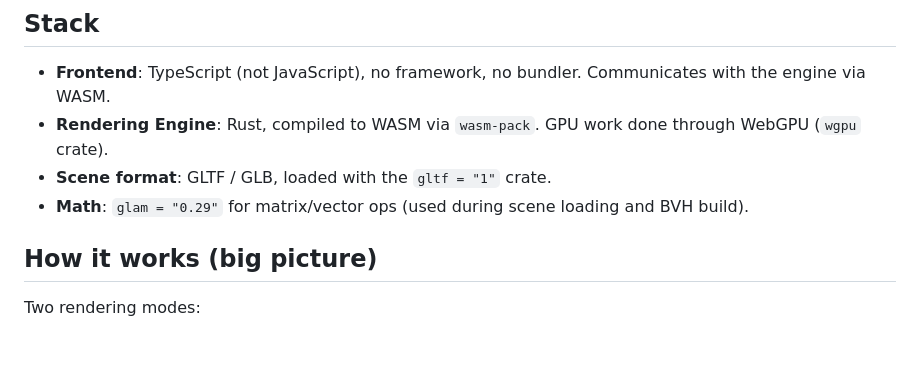
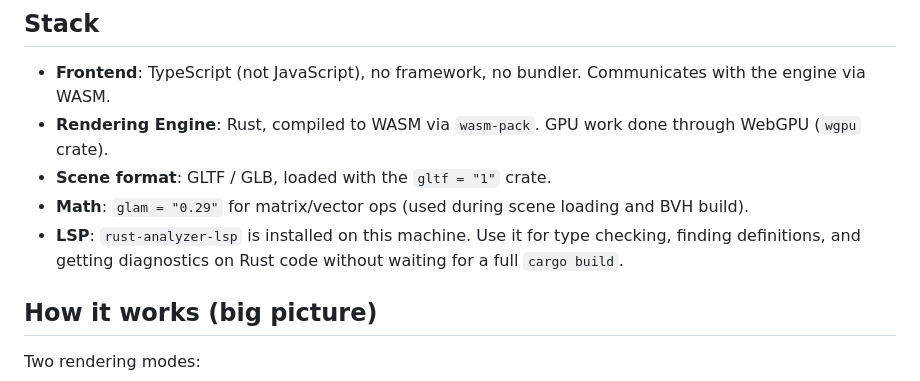
Before and after one commit to chrisdk/RustRenderer, a Markdown page: CLAUDE.md, the part around the change. GitHub-like rendering; blank space fills up the shorter version.

Commit message:
Note rust-analyzer-lsp availability in CLAUDE.md
Co-Authored-By: Claude Sonnet 4.6 <noreply@anthropic.com>

```diff
--- a/CLAUDE.md
+++ b/CLAUDE.md
@@ -7,6 +7,7 @@ A physically-based path tracer that runs in the browser. The rendering engine is
 - **Rendering Engine**: Rust, compiled to WASM via `wasm-pack`. GPU work done through WebGPU (`wgpu` crate).
 - **Scene format**: GLTF / GLB, loaded with the `gltf = "1"` crate.
 - **Math**: `glam = "0.29"` for matrix/vector ops (used during scene loading and BVH build).
+- **LSP**: `rust-analyzer-lsp` is installed on this machine. Use it for type checking, finding definitions, and getting diagnostics on Rust code without waiting for a full `cargo build`.
 
 ## How it works (big picture)
 
```
